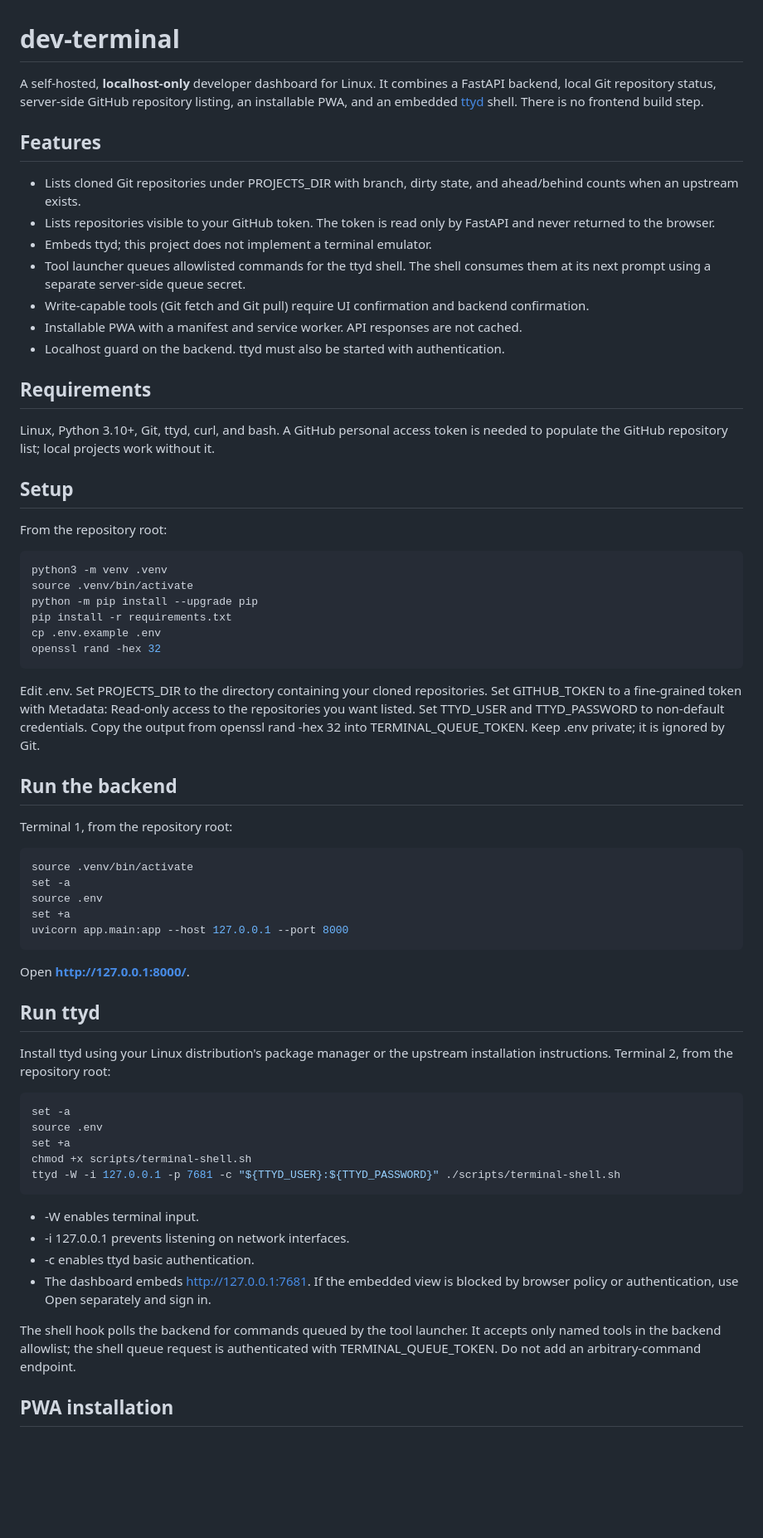
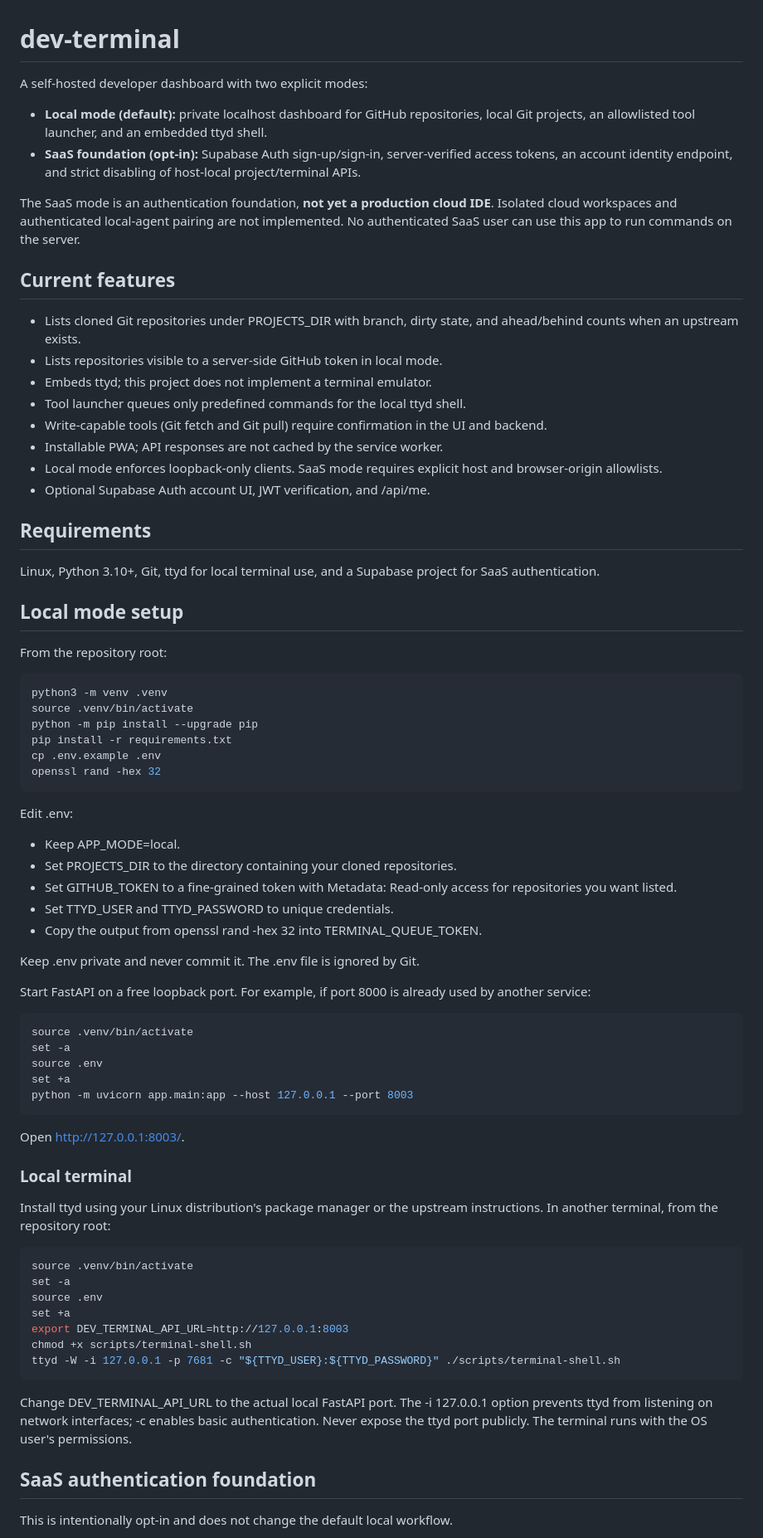
Before and after one commit to Amir2051/dev-terminal, a Markdown page: README.md, the part around one of its changes. Shown at 83% size. Rendered like a GitHub page; blank space fills up the shorter version.

Commit message:
docs: describe SaaS auth mode and local terminal setup

````diff
--- a/README.md
+++ b/README.md
@@ -1,22 +1,28 @@
 # dev-terminal
 
-A self-hosted, **localhost-only** developer dashboard for Linux. It combines a FastAPI backend, local Git repository status, server-side GitHub repository listing, an installable PWA, and an embedded [ttyd](https://github.com/tsl0922/ttyd) shell. There is no frontend build step.
+A self-hosted developer dashboard with two explicit modes:
 
-## Features
+- **Local mode (default):** private localhost dashboard for GitHub repositories, local Git projects, an allowlisted tool launcher, and an embedded ttyd shell.
+- **SaaS foundation (opt-in):** Supabase Auth sign-up/sign-in, server-verified access tokens, an account identity endpoint, and strict disabling of host-local project/terminal APIs.
+
+The SaaS mode is an authentication foundation, **not yet a production cloud IDE**. Isolated cloud workspaces and authenticated local-agent pairing are not implemented. No authenticated SaaS user can use this app to run commands on the server.
+
+## Current features
 
 - Lists cloned Git repositories under PROJECTS_DIR with branch, dirty state, and ahead/behind counts when an upstream exists.
-- Lists repositories visible to your GitHub token. The token is read only by FastAPI and never returned to the browser.
+- Lists repositories visible to a server-side GitHub token in local mode.
 - Embeds ttyd; this project does not implement a terminal emulator.
-- Tool launcher queues allowlisted commands for the ttyd shell. The shell consumes them at its next prompt using a separate server-side queue secret.
-- Write-capable tools (Git fetch and Git pull) require UI confirmation and backend confirmation.
-- Installable PWA with a manifest and service worker. API responses are not cached.
-- Localhost guard on the backend. ttyd must also be started with authentication.
+- Tool launcher queues only predefined commands for the local ttyd shell.
+- Write-capable tools (Git fetch and Git pull) require confirmation in the UI and backend.
+- Installable PWA; API responses are not cached by the service worker.
+- Local mode enforces loopback-only clients. SaaS mode requires explicit host and browser-origin allowlists.
+- Optional Supabase Auth account UI, JWT verification, and /api/me.
 
 ## Requirements
 
-Linux, Python 3.10+, Git, ttyd, curl, and bash. A GitHub personal access token is needed to populate the GitHub repository list; local projects work without it.
+Linux, Python 3.10+, Git, ttyd for local terminal use, and a Supabase project for SaaS authentication.
 
-## Setup
+## Local mode setup
 
 From the repository root:
 
@@ -29,40 +35,45 @@ cp .env.example .env
 openssl rand -hex 32
 ```
 
-Edit .env. Set PROJECTS_DIR to the directory containing your cloned repositories. Set GITHUB_TOKEN to a fine-grained token with Metadata: Read-only access to the repositories you want listed. Set TTYD_USER and TTYD_PASSWORD to non-default credentials. Copy the output from openssl rand -hex 32 into TERMINAL_QUEUE_TOKEN. Keep .env private; it is ignored by Git.
+Edit .env:
 
-## Run the backend
+- Keep APP_MODE=local.
+- Set PROJECTS_DIR to the directory containing your cloned repositories.
+- Set GITHUB_TOKEN to a fine-grained token with Metadata: Read-only access for repositories you want listed.
+- Set TTYD_USER and TTYD_PASSWORD to unique credentials.
+- Copy the output from openssl rand -hex 32 into TERMINAL_QUEUE_TOKEN.
 
-Terminal 1, from the repository root:
+Keep .env private and never commit it. The .env file is ignored by Git.
+
+Start FastAPI on a free loopback port. For example, if port 8000 is already used by another service:
 
 ```bash
 source .venv/bin/activate
 set -a
 source .env
 set +a
-uvicorn app.main:app --host 127.0.0.1 --port 8000
+python -m uvicorn app.main:app --host 127.0.0.1 --port 8003
 ```
 
-Open **http://127.0.0.1:8000/**.
+Open http://127.0.0.1:8003/.
 
-## Run ttyd
+### Local terminal
 
-Install ttyd using your Linux distribution's package manager or the upstream installation instructions. Terminal 2, from the repository root:
+Install ttyd using your Linux distribution's package manager or the upstream instructions. In another terminal, from the repository root:
 
 ```bash
+source .venv/bin/activate
 set -a
 source .env
 set +a
+export DEV_TERMINAL_API_URL=http://127.0.0.1:8003
 chmod +x scripts/terminal-shell.sh
 ttyd -W -i 127.0.0.1 -p 7681 -c "${TTYD_USER}:${TTYD_PASSWORD}" ./scripts/terminal-shell.sh
 ```
 
-- -W enables terminal input.
-- -i 127.0.0.1 prevents listening on network interfaces.
-- -c enables ttyd basic authentication.
-- The dashboard embeds http://127.0.0.1:7681. If the embedded view is blocked by browser policy or authentication, use Open separately and sign in.
+Change DEV_TERMINAL_API_URL to the actual local FastAPI port. The -i 127.0.0.1 option prevents ttyd from listening on network interfaces; -c enables basic authentication. Never expose the ttyd port publicly. The terminal runs with the OS user's permissions.
 
-The shell hook polls the backend for commands queued by the tool launcher. It accepts only named tools in the backend allowlist; the shell queue request is authenticated with TERMINAL_QUEUE_TOKEN. Do not add an arbitrary-command endpoint.
+## SaaS authentication foundation
 
-## PWA installation
+This is intentionally opt-in and does not change the default local workflow.
 
````
Also changed, not shown: other parts of README.md (+44 -10 lines).
